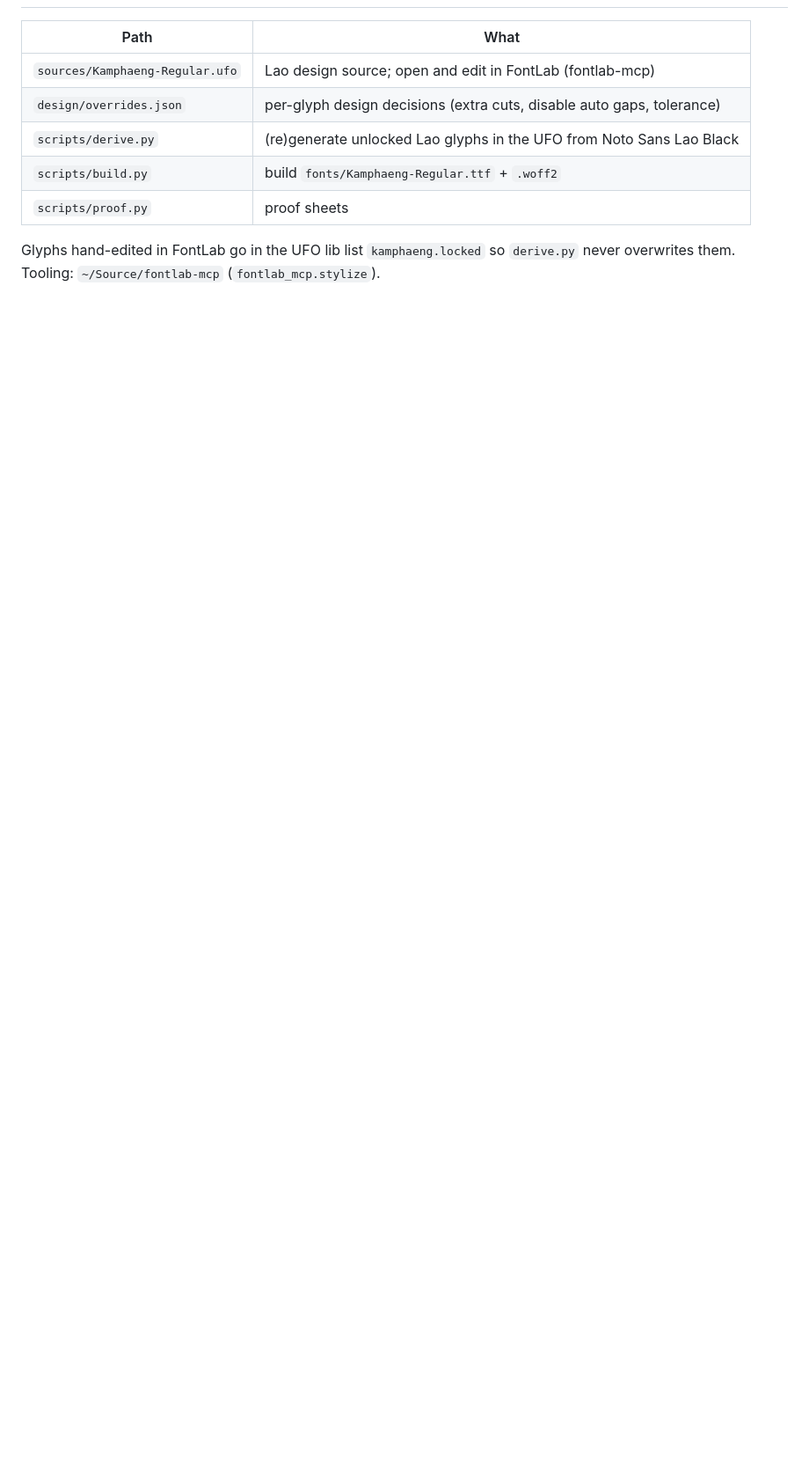
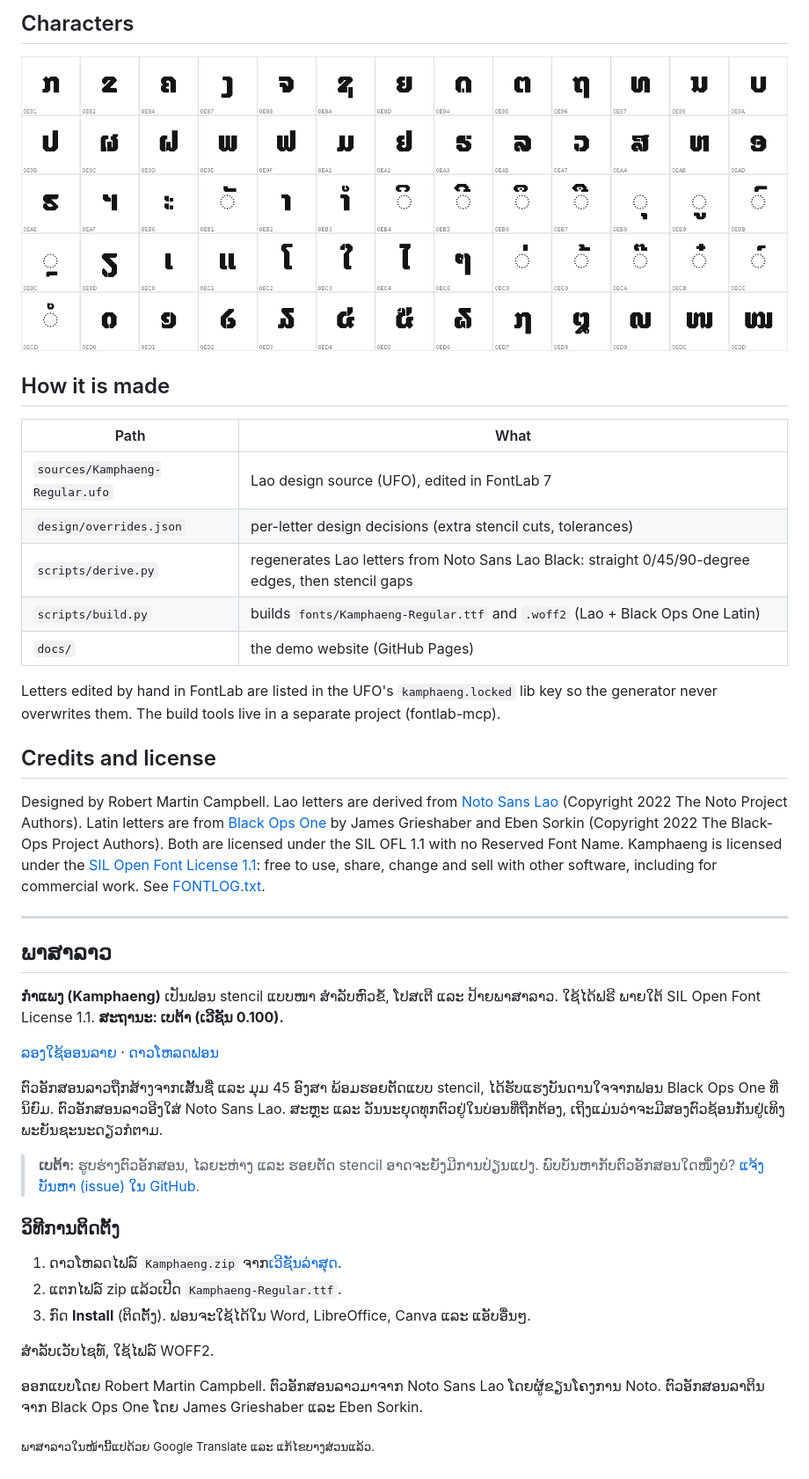
Before and after one commit to rcampbellbassac/Kamphaeng, a Markdown page: README.md, the part around one of its changes. Shown at 88% size. Rendered like a GitHub page; pictures changed too: images/lao-characters.png (added); blank space fills up the shorter version.

```diff
--- a/README.md
+++ b/README.md
@@ -12,11 +45,56 @@ A heavy Lao + Latin stencil display font in the spirit of Black Ops One. SIL Ope
+## Characters
+
+![Lao characters](images/lao-characters.png)
+
+## How it is made
 
 | Path | What |
 |---|---|
-| `sources/Kamphaeng-Regular.ufo` | Lao design source; open and edit in FontLab (fontlab-mcp) |
-| `design/overrides.json` | per-glyph design decisions (extra cuts, disable auto gaps, tolerance) |
-| `scripts/derive.py` | (re)generate unlocked Lao glyphs in the UFO from Noto Sans Lao Black |
-| `scripts/build.py` | build `fonts/Kamphaeng-Regular.ttf` + `.woff2` |
-| `scripts/proof.py` | proof sheets |
+| `sources/Kamphaeng-Regular.ufo` | Lao design source (UFO), edited in FontLab 7 |
+| `design/overrides.json` | per-letter design decisions (extra stencil cuts, tolerances) |
+| `scripts/derive.py` | regenerates Lao letters from Noto Sans Lao Black: straight 0/45/90-degree edges, then stencil gaps |
+| `scripts/build.py` | builds `fonts/Kamphaeng-Regular.ttf` and `.woff2` (Lao + Black Ops One Latin) |
+| `docs/` | the demo website (GitHub Pages) |
 
-Glyphs hand-edited in FontLab go in the UFO lib list `kamphaeng.locked` so `derive.py` never overwrites them.
-Tooling: `~/Source/fontlab-mcp` (`fontlab_mcp.stylize`).
+Letters edited by hand in FontLab are listed in the UFO's `kamphaeng.locked` lib key so the generator
+never overwrites them. The build tools live in a separate project (fontlab-mcp).
+
+## Credits and license
+
+Designed by Robert Martin Campbell. Lao letters are derived from
+[Noto Sans Lao](https://github.com/notofonts/lao) (Copyright 2022 The Noto Project Authors).
+Latin letters are from [Black Ops One](https://github.com/googlefonts/blackops) by James Grieshaber
+and Eben Sorkin (Copyright 2022 The Black-Ops Project Authors). Both are licensed under the SIL OFL 1.1
+with no Reserved Font Name. Kamphaeng is licensed under the [SIL Open Font License 1.1](OFL.txt): free
+to use, share, change and sell with other software, including for commercial work. See
+[FONTLOG.txt](FONTLOG.txt).
+
+---
+
+## ພາສາລາວ
+
+**ກຳແພງ (Kamphaeng)** ເປັນຟອນ stencil ແບບໜາ ສຳລັບຫົວຂໍ້, ໂປສເຕີ ແລະ ປ້າຍພາສາລາວ.
+ໃຊ້ໄດ້ຟຣີ ພາຍໃຕ້ SIL Open Font License 1.1. **ສະຖານະ: ເບຕ້າ (ເວີຊັນ 0.100).**
+
+[ລອງໃຊ້ອອນລາຍ](https://rcampbellbassac.github.io/Kamphaeng/?lang=lo) ·
+[ດາວໂຫລດຟອນ](https://github.com/rcampbellbassac/Kamphaeng/releases/latest/download/Kamphaeng.zip)
+
+ຕົວອັກສອນລາວຖືກສ້າງຈາກເສັ້ນຊື່ ແລະ ມຸມ 45 ອົງສາ ພ້ອມຮອຍຕັດແບບ stencil,
+ໄດ້ຮັບແຮງບັນດານໃຈຈາກຟອນ Black Ops One ທີ່ນິຍົມ. ຕົວອັກສອນລາວອີງໃສ່ Noto Sans Lao.
+ສະຫຼະ ແລະ ວັນນະຍຸດທຸກຕົວຢູ່ໃນບ່ອນທີ່ຖືກຕ້ອງ, ເຖິງແມ່ນວ່າຈະມີສອງຕົວຊ້ອນກັນຢູ່ເທິງພະຍັນຊະນະດຽວກໍຕາມ.
+
+> **ເບຕ້າ:** ຮູບຮ່າງຕົວອັກສອນ, ໄລຍະຫ່າງ ແລະ ຮອຍຕັດ stencil ອາດຈະຍັງມີການປ່ຽນແປງ.
+> ພົບບັນຫາກັບຕົວອັກສອນໃດໜຶ່ງບໍ? [ແຈ້ງບັນຫາ (issue) ໃນ GitHub](https://github.com/rcampbellbassac/Kamphaeng/issues).
+
+### ວິທີການຕິດຕັ້ງ
+
+1. ດາວໂຫລດໄຟລ໌ `Kamphaeng.zip` ຈາກ[ເວີຊັນລ່າສຸດ](https://github.com/rcampbellbassac/Kamphaeng/releases/latest).
+2. ແຕກໄຟລ໌ zip ແລ້ວເປີດ `Kamphaeng-Regular.ttf`.
+3. ກົດ **Install** (ຕິດຕັ້ງ). ຟອນຈະໃຊ້ໄດ້ໃນ Word, LibreOffice, Canva ແລະ ແອັບອື່ນໆ.
+
+ສຳລັບເວັບໄຊທ໌, ໃຊ້ໄຟລ໌ WOFF2.
+
+ອອກແບບໂດຍ Robert Martin Campbell. ຕົວອັກສອນລາວມາຈາກ Noto Sans Lao ໂດຍຜູ້ຂຽນໂຄງການ Noto.
+ຕົວອັກສອນລາຕິນຈາກ Black Ops One ໂດຍ James Grieshaber ແລະ Eben Sorkin.
+
+<sub>ພາສາລາວໃນໜ້ານີ້ແປດ້ວຍ Google Translate ແລະ ແກ້ໄຂບາງສ່ວນແລ້ວ.</sub>
```
Also changed, not shown: other parts of README.md (+41 -8 lines), docs/og.png (added), images/specimen.png (added), images/stacking.png (added), 14 other files.
